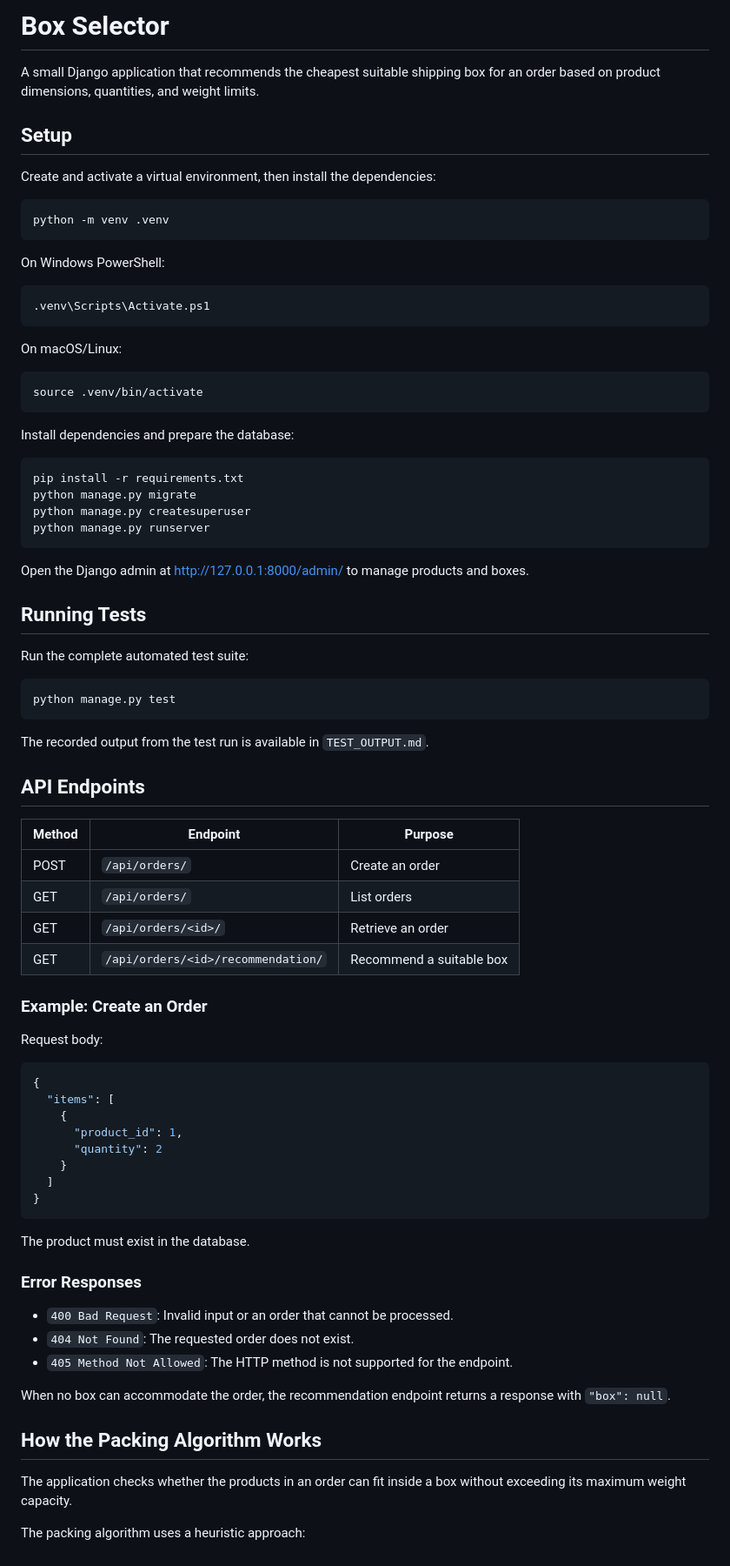
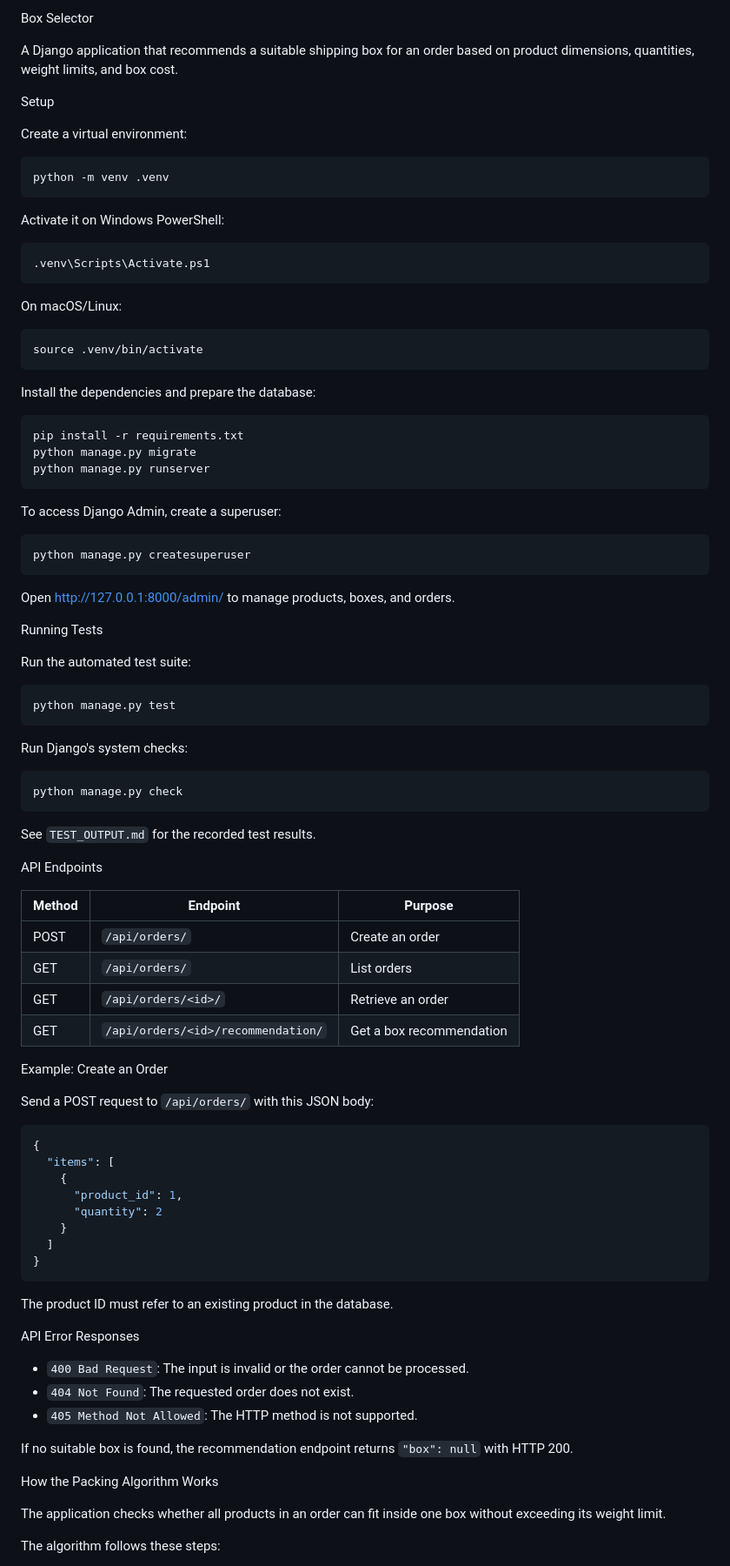
Before and after one commit to Rakhi-Dalabanjan/box-selector, a Markdown page: README.md, the part around one of its changes. Shown at 87% size. Drawn GitHub-style.

````diff
--- a/README.md
+++ b/README.md
@@ -1,16 +1,16 @@
-# Box Selector
+ Box Selector
 
-A small Django application that recommends the cheapest suitable shipping box for an order based on product dimensions, quantities, and weight limits.
+A Django application that recommends a suitable shipping box for an order based on product dimensions, quantities, weight limits, and box cost.
 
-## Setup
+ Setup
 
-Create and activate a virtual environment, then install the dependencies:
+Create a virtual environment:
 
 ```bash
 python -m venv .venv
 ```
 
-On Windows PowerShell:
+Activate it on Windows PowerShell:
 
 ```powershell
 .venv\Scripts\Activate.ps1
@@ -22,39 +22,50 @@ On macOS/Linux:
 source .venv/bin/activate
 ```
 
-Install dependencies and prepare the database:
+Install the dependencies and prepare the database:
 
 ```bash
 pip install -r requirements.txt
 python manage.py migrate
-python manage.py createsuperuser
 python manage.py runserver
 ```
 
-Open the Django admin at http://127.0.0.1:8000/admin/ to manage products and boxes.
+To access Django Admin, create a superuser:
 
-## Running Tests
+```bash
+python manage.py createsuperuser
+```
 
-Run the complete automated test suite:
+Open [http://127.0.0.1:8000/admin/](http://127.0.0.1:8000/admin/) to manage products, boxes, and orders.
+
+ Running Tests
+
+Run the automated test suite:
 
 ```bash
 python manage.py test
 ```
 
-The recorded output from the test run is available in `TEST_OUTPUT.md`.
+Run Django's system checks:
 
-## API Endpoints
+```bash
+python manage.py check
+```
+
+See `TEST_OUTPUT.md` for the recorded test results.
+
+ API Endpoints
 
 | Method | Endpoint | Purpose |
 |---|---|---|
 | POST | `/api/orders/` | Create an order |
 | GET | `/api/orders/` | List orders |
 | GET | `/api/orders/<id>/` | Retrieve an order |
-| GET | `/api/orders/<id>/recommendation/` | Recommend a suitable box |
+| GET | `/api/orders/<id>/recommendation/` | Get a box recommendation |
 
-### Example: Create an Order
+ Example: Create an Order
 
-Request body:
+Send a POST request to `/api/orders/` with this JSON body:
 
 ```json
 {
@@ -67,19 +78,19 @@ Request body:
 }
 ```
 
-The product must exist in the database.
+The product ID must refer to an existing product in the database.
 
-### Error Responses
+ API Error Responses
 
-- `400 Bad Request`: Invalid input or an order that cannot be processed.
+- `400 Bad Request`: The input is invalid or the order cannot be processed.
 - `404 Not Found`: The requested order does not exist.
-- `405 Method Not Allowed`: The HTTP method is not supported for the endpoint.
+- `405 Method Not Allowed`: The HTTP method is not supported.
 
-When no box can accommodate the order, the recommendation endpoint returns a response with `"box": null`.
+If no suitable box is found, the recommendation endpoint returns `"box": null` with HTTP 200.
 
-## How the Packing Algorithm Works
+ How the Packing Algorithm Works
 
-The application checks whether the products in an order can fit inside a box without exceeding its maximum weight capacity.
+The application checks whether all products in an order can fit inside one box without exceeding its weight limit.
 
-The packing algorithm uses a heuristic approach:
+The algorithm follows these steps:
 
````
Also changed, not shown: other parts of README.md (+26 -24 lines).
